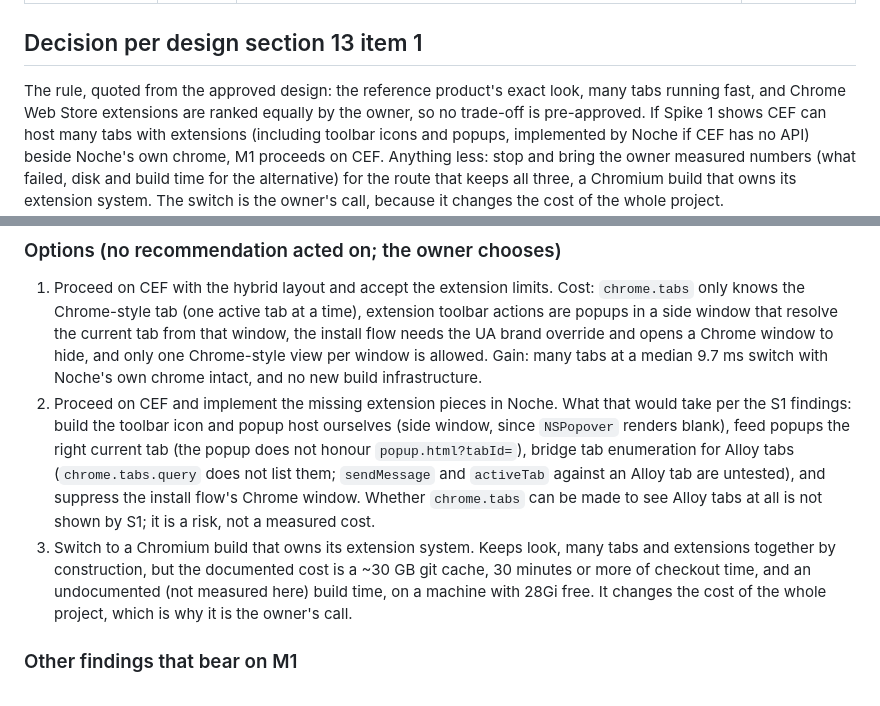
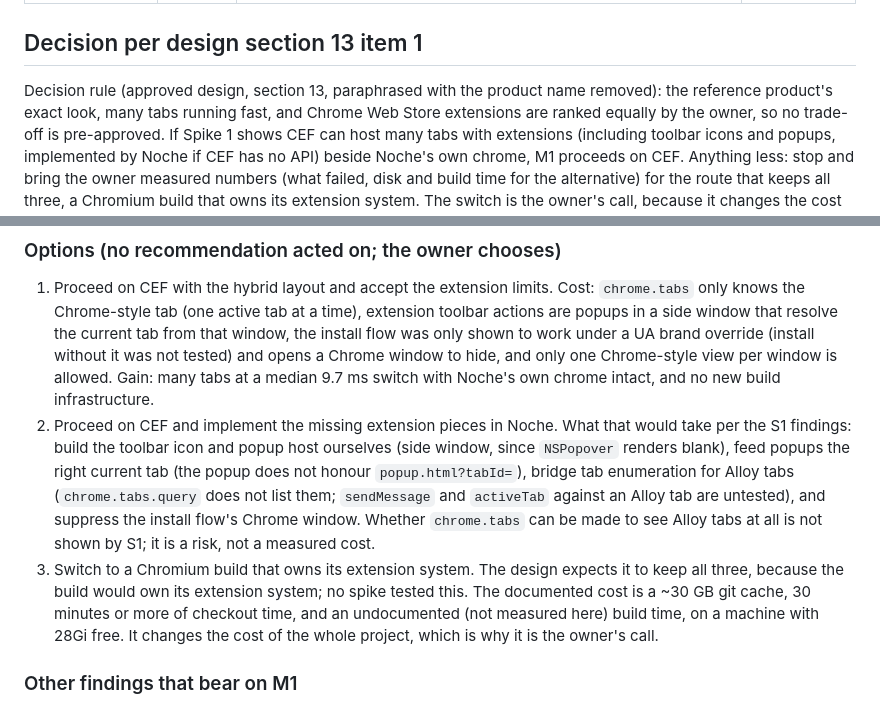
Before and after one commit to rennf93/noche, a Markdown page: docs/spikes/README.md, 2 parts joined by grey strips. Drawn GitHub-style.

Commit message:
spikes: verdict wording

```diff
--- a/docs/spikes/README.md
+++ b/docs/spikes/README.md
@@ -17,7 +17,7 @@ local only), together with the clean check output (`step2-clean-check.txt`) and
 
 ## Decision per design section 13 item 1
 
-The rule, quoted from the approved design: the reference product's exact look, many tabs running fast, and Chrome Web Store extensions
+Decision rule (approved design, section 13, paraphrased with the product name removed): the reference product's exact look, many tabs running fast, and Chrome Web Store extensions
 are ranked equally by the owner, so no trade-off is pre-approved. If Spike 1 shows CEF can host many tabs with extensions (including
 toolbar icons and popups, implemented by Noche if CEF has no API) beside Noche's own chrome, M1 proceeds on CEF. Anything less: stop and
 bring the owner measured numbers (what failed, disk and build time for the alternative) for the route that keeps all three, a Chromium
@@ -74,14 +74,14 @@ capacity 31%. The documented git cache alone (~30 GB) is larger than the 28Gi av
 
 1. Proceed on CEF with the hybrid layout and accept the extension limits. Cost: `chrome.tabs` only knows the Chrome-style tab (one
    active tab at a time), extension toolbar actions are popups in a side window that resolve the current tab from that window, the
-   install flow needs the UA brand override and opens a Chrome window to hide, and only one Chrome-style view per window is allowed.
+   install flow was only shown to work under a UA brand override (install without it was not tested) and opens a Chrome window to hide, and only one Chrome-style view per window is allowed.
    Gain: many tabs at a median 9.7 ms switch with Noche's own chrome intact, and no new build infrastructure.
 2. Proceed on CEF and implement the missing extension pieces in Noche. What that would take per the S1 findings: build the toolbar icon
    and popup host ourselves (side window, since `NSPopover` renders blank), feed popups the right current tab (the popup does not honour
    `popup.html?tabId=`), bridge tab enumeration for Alloy tabs (`chrome.tabs.query` does not list them; `sendMessage` and `activeTab`
    against an Alloy tab are untested), and suppress the install flow's Chrome window. Whether `chrome.tabs` can be made to see Alloy tabs
    at all is not shown by S1; it is a risk, not a measured cost.
-3. Switch to a Chromium build that owns its extension system. Keeps look, many tabs and extensions together by construction, but the
+3. Switch to a Chromium build that owns its extension system. The design expects it to keep all three, because the build would own its extension system; no spike tested this. The
    documented cost is a ~30 GB git cache, 30 minutes or more of checkout time, and an undocumented (not measured here) build time, on a
    machine with 28Gi free. It changes the cost of the whole project, which is why it is the owner's call.
 
```
